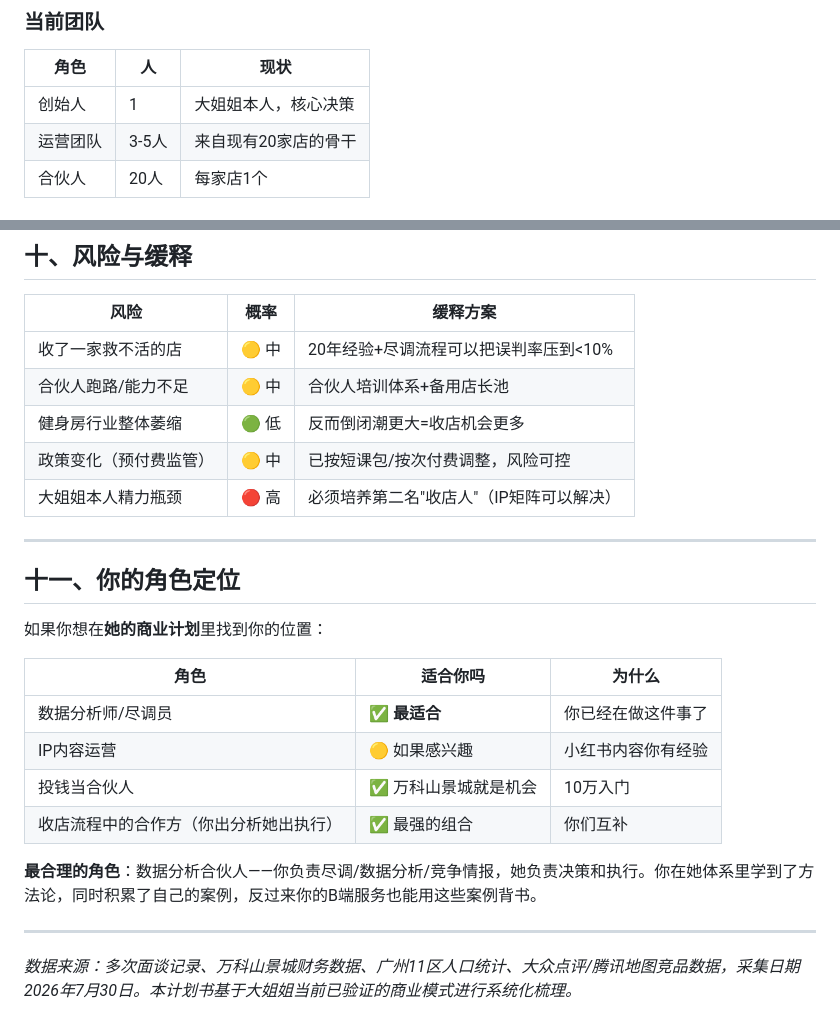
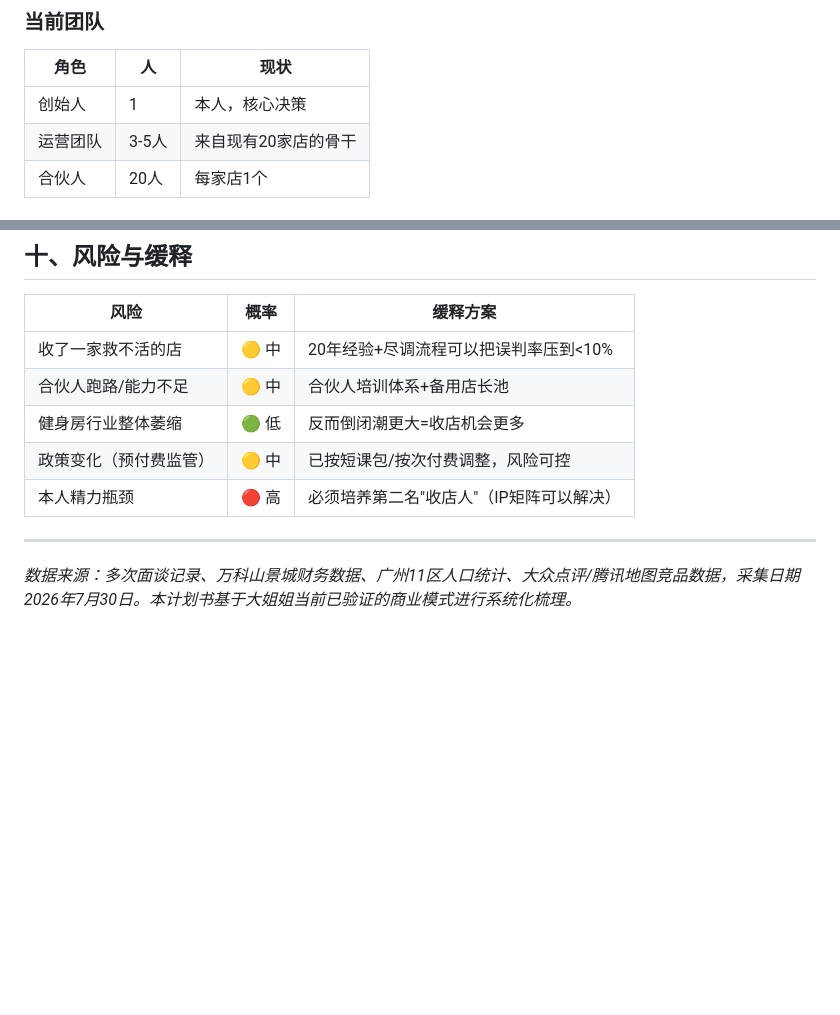
Before and after one commit to kennichen/ai-, a Markdown page: 大姐姐健身房收转改平台商业计划书.md, 2 parts joined by grey strips. Rendered like a GitHub page; blank space fills up the shorter version.

Commit message:
Refine team roles and address potential risks

```diff
--- a/大姐姐健身房收转改平台商业计划书.md
+++ b/大姐姐健身房收转改平台商业计划书.md
@@ -272,7 +272,7 @@
 
 | 角色 | 人 | 现状 |
 |------|------|------|
-| 创始人 | 1 | 大姐姐本人，核心决策 |
+| 创始人 | 1 | 本人，核心决策 |
 | 运营团队 | 3-5人 | 来自现有20家店的骨干 |
 | 合伙人 | 20人 | 每家店1个 |
 
@@ -310,22 +310,7 @@
 | 合伙人跑路/能力不足 | 🟡 中 | 合伙人培训体系+备用店长池 |
 | 健身房行业整体萎缩 | 🟢 低 | 反而倒闭潮更大=收店机会更多 |
 | 政策变化（预付费监管） | 🟡 中 | 已按短课包/按次付费调整，风险可控 |
-| 大姐姐本人精力瓶颈 | 🔴 高 | 必须培养第二名"收店人"（IP矩阵可以解决） |
-
----
-
-## 十一、你的角色定位
-
-如果你想在**她的商业计划**里找到你的位置：
-
-| 角色 | 适合你吗 | 为什么 |
-|------|---------|--------|
-| 数据分析师/尽调员 | ✅ **最适合** | 你已经在做这件事了 |
-| IP内容运营 | 🟡 如果感兴趣 | 小红书内容你有经验 |
-| 投钱当合伙人 | ✅ 万科山景城就是机会 | 10万入门 |
-| 收店流程中的合作方（你出分析她出执行） | ✅ 最强的组合 | 你们互补 |
-
-**最合理的角色**：数据分析合伙人——你负责尽调/数据分析/竞争情报，她负责决策和执行。你在她体系里学到了方法论，同时积累了自己的案例，反过来你的B端服务也能用这些案例背书。
+| 本人精力瓶颈 | 🔴 高 | 必须培养第二名"收店人"（IP矩阵可以解决） |
 
 ---
 
```
